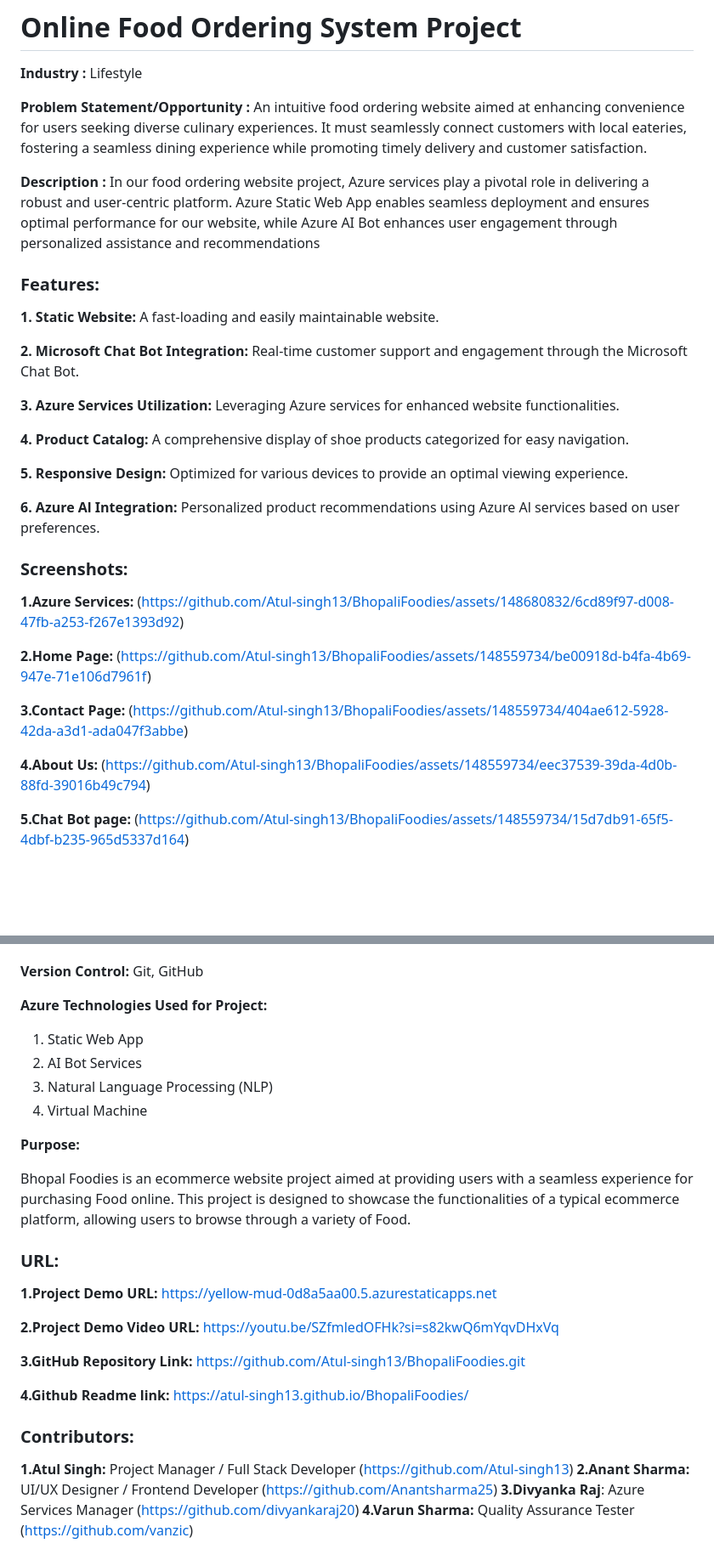
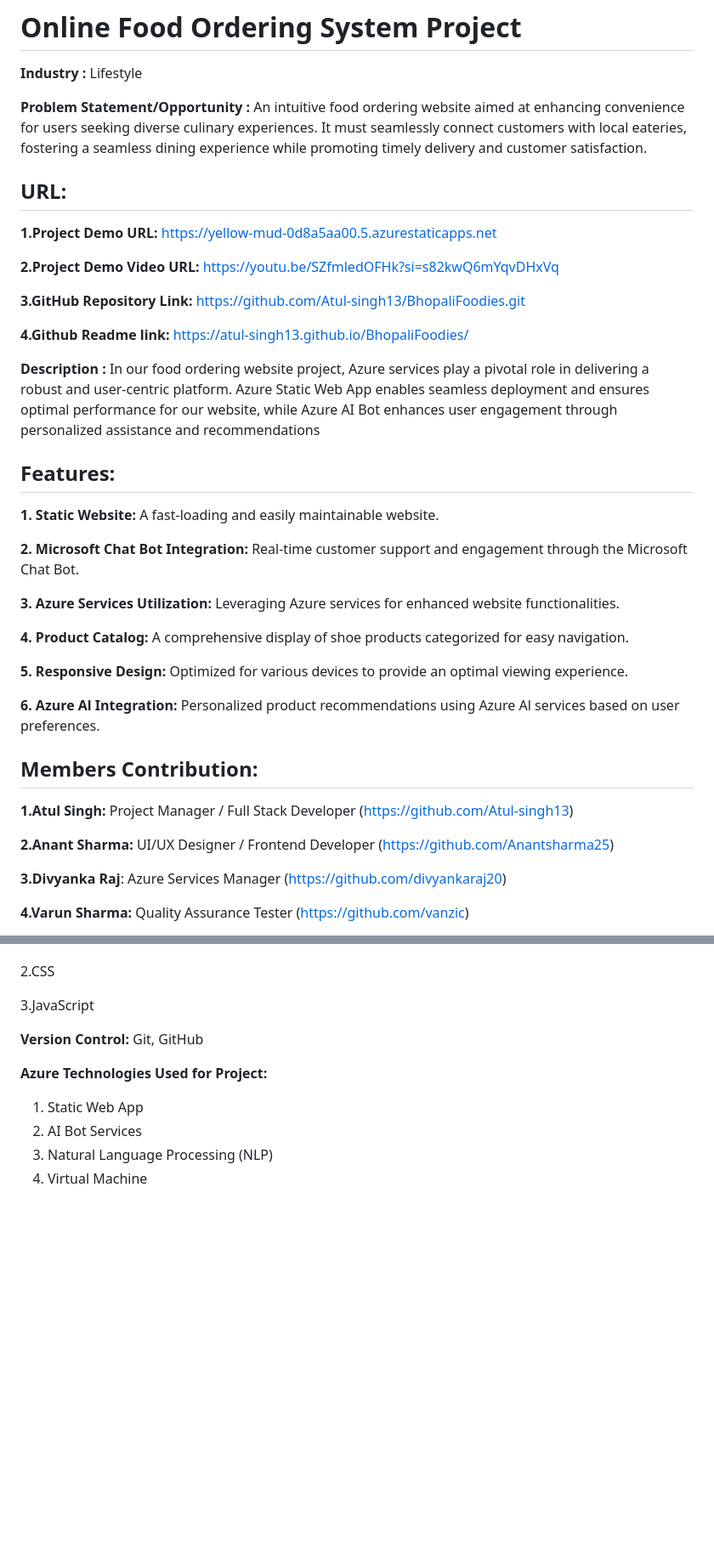
Before and after one commit to Atul-singh13/BhopaliFoodies, a Markdown page: README.md, 2 parts joined by grey strips. Shown: that part at 85% size. GitHub-like rendering; blank space fills up the shorter version.

```diff
--- a/README.md
+++ b/README.md
@@ -6,13 +6,31 @@ Lifestyle
 **Problem Statement/Opportunity :**
 An intuitive food ordering website aimed at enhancing convenience for users seeking diverse culinary experiences. It must seamlessly connect customers with local eateries, fostering a seamless dining experience while promoting timely delivery and customer satisfaction.
 
+
+
+## URL:
+**1.Project Demo URL:**
+https://yellow-mud-0d8a5aa00.5.azurestaticapps.net
+
+**2.Project Demo Video URL:**
+ https://youtu.be/SZfmledOFHk?si=s82kwQ6mYqvDHxVq
+
+**3.GitHub Repository Link:**
+https://github.com/Atul-singh13/BhopaliFoodies.git
+
+**4.Github Readme link:**
+https://atul-singh13.github.io/BhopaliFoodies/
+
+
+
 **Description :**
 In our food ordering website project, Azure services play a pivotal role in delivering a robust and user-centric platform. Azure Static Web App enables seamless deployment and ensures optimal performance for our website, while Azure AI Bot enhances user engagement through personalized assistance and recommendations
 
 
 
 
-### Features:
+
+## Features:
 
 **1. Static Website:** A fast-loading and easily maintainable website.
 
@@ -29,18 +47,14 @@ In our food ordering website project, Azure services play a pivotal role in deli
 
 
 
- ### Screenshots:
+## Members Contribution:
 
- **1.Azure Services:**
-(https://github.com/Atul-singh13/BhopaliFoodies/assets/148680832/6cd89f97-d008-47fb-a253-f267e1393d92)
+**1.Atul Singh:** Project Manager / Full Stack Developer (https://github.com/Atul-singh13)
 
- **2.Home Page:**
-(https://github.com/Atul-singh13/BhopaliFoodies/assets/148559734/be00918d-b4fa-4b69-947e-71e106d7961f)
+**2.Anant Sharma:** UI/UX Designer / Frontend Developer (https://github.com/Anantsharma25)
 
- **3.Contact Page:** (https://github.com/Atul-singh13/BhopaliFoodies/assets/148559734/404ae612-5928-42da-a3d1-ada047f3abbe)
+**3.Divyanka Raj**: Azure Services Manager (https://github.com/divyankaraj20)
 
- **4.About Us:** (https://github.com/Atul-singh13/BhopaliFoodies/assets/148559734/eec37539-39da-4d0b-88fd-39016b49c794)
-
- **5.Chat Bot page:** (https://github.com/Atul-singh13/BhopaliFoodies/assets/148559734/15d7db91-65f5-4dbf-b235-965d5337d164)
+**4.Varun Sharma:** Quality Assurance Tester (https://github.com/vanzic)
 
 
@@ -48,9 +96,14 @@ In our food ordering website project, Azure services play a pivotal role in deli
 1.HTML
+
 2.CSS
+
 3.JavaScript
+
+
 
  **Version Control:**
  Git, GitHub
+
 
 
 **Azure Technologies Used for Project:**
@@ -58,31 +111,3 @@ In our food ordering website project, Azure services play a pivotal role in deli
 2. AI Bot Services
 3. Natural Language Processing (NLP)
 4. Virtual Machine
-
-
-
-**Purpose:**
-
-Bhopal Foodies is an ecommerce website project aimed at providing users with a seamless experience for purchasing Food online. This project is designed to showcase the functionalities of a typical ecommerce platform, allowing users to browse through a variety of Food.
-
-
-### URL:
-**1.Project Demo URL:**
-https://yellow-mud-0d8a5aa00.5.azurestaticapps.net
-
-**2.Project Demo Video URL:**
- https://youtu.be/SZfmledOFHk?si=s82kwQ6mYqvDHxVq
-
-**3.GitHub Repository Link:**
-https://github.com/Atul-singh13/BhopaliFoodies.git
-
-**4.Github Readme link:**
-https://atul-singh13.github.io/BhopaliFoodies/
-
-
-### Contributors:
-
-**1.Atul Singh:** Project Manager / Full Stack Developer (https://github.com/Atul-singh13)
-**2.Anant Sharma:** UI/UX Designer / Frontend Developer (https://github.com/Anantsharma25)
-**3.Divyanka Raj**: Azure Services Manager (https://github.com/divyankaraj20)
-**4.Varun Sharma:** Quality Assurance Tester (https://github.com/vanzic)
```
Also changed, not shown: other parts of README.md (+35 -1 lines).
